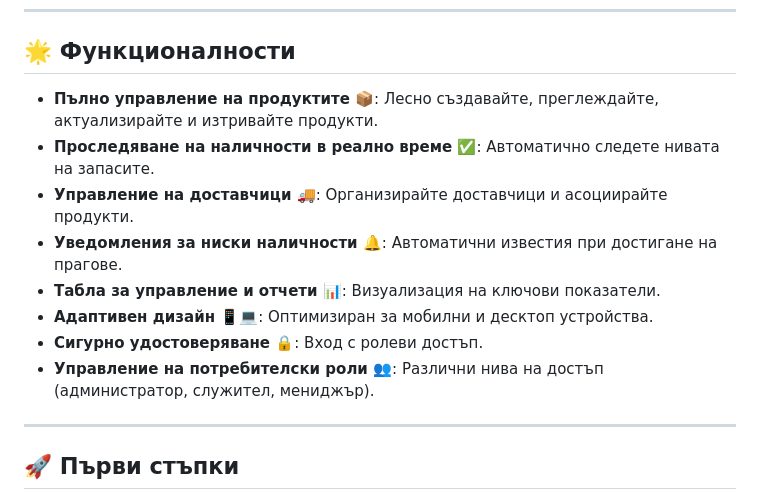
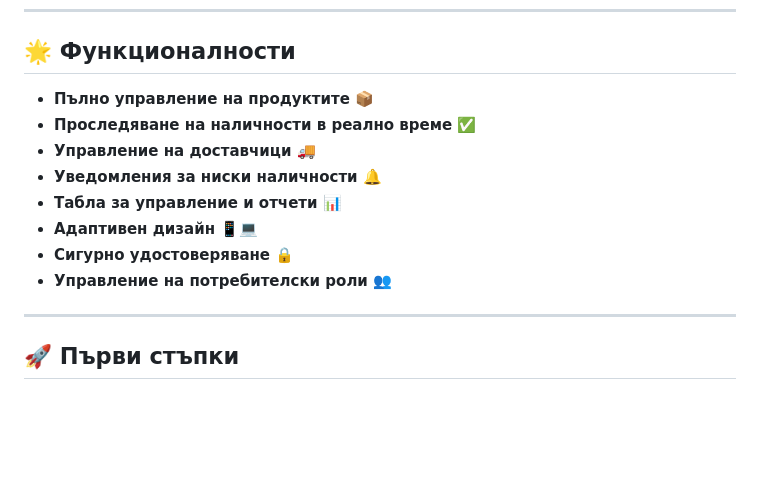
Before and after one commit to EliArn99/Smart_Inventory_Store, a Markdown page: README.md, the part around one of its changes. Drawn GitHub-style; blank space fills up the shorter version.

```diff
--- a/README.md
+++ b/README.md
@@ -38,14 +38,14 @@ Smart Inventory Store е разработен, за да опрости слож
 
 ## 🌟 Функционалности
 
-- **Пълно управление на продуктите 📦**: Лесно създавайте, преглеждайте, актуализирайте и изтривайте продукти.
-- **Проследяване на наличности в реално време ✅**: Автоматично следете нивата на запасите.
-- **Управление на доставчици 🚚**: Организирайте доставчици и асоциирайте продукти.
-- **Уведомления за ниски наличности 🔔**: Автоматични известия при достигане на прагове.
-- **Табла за управление и отчети 📊**: Визуализация на ключови показатели.
-- **Адаптивен дизайн 📱💻**: Оптимизиран за мобилни и десктоп устройства.
-- **Сигурно удостоверяване 🔒**: Вход с ролеви достъп.
-- **Управление на потребителски роли 👥**: Различни нива на достъп (администратор, служител, мениджър).
+- **Пълно управление на продуктите 📦**
+- **Проследяване на наличности в реално време ✅**
+- **Управление на доставчици 🚚**
+- **Уведомления за ниски наличности 🔔**
+- **Табла за управление и отчети 📊**
+- **Адаптивен дизайн 📱💻**
+- **Сигурно удостоверяване 🔒**
+- **Управление на потребителски роли 👥**
 
 ---
 
```
Also changed, not shown: other parts of README.md (+95 -1 lines).
